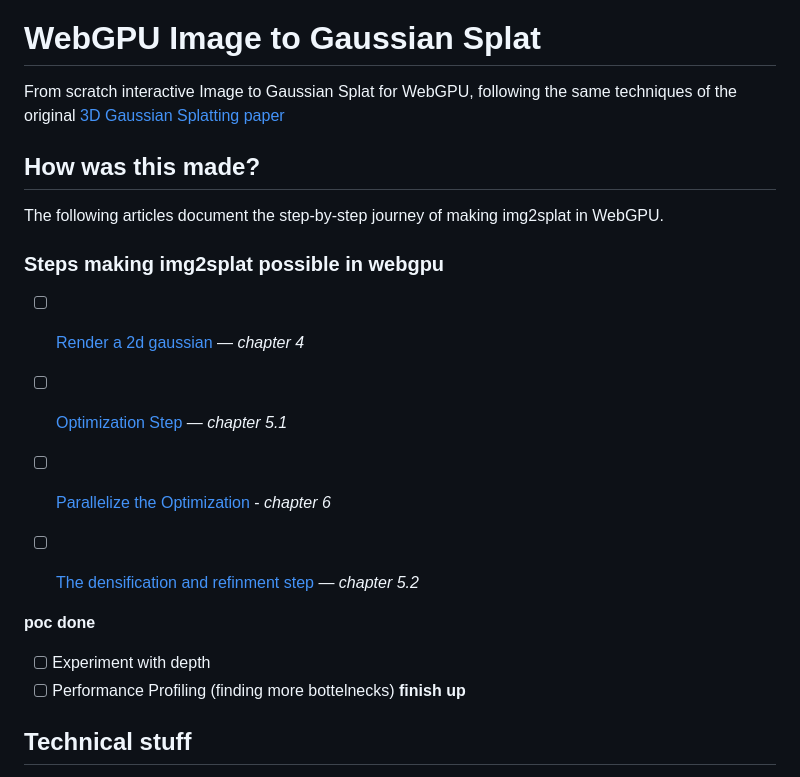
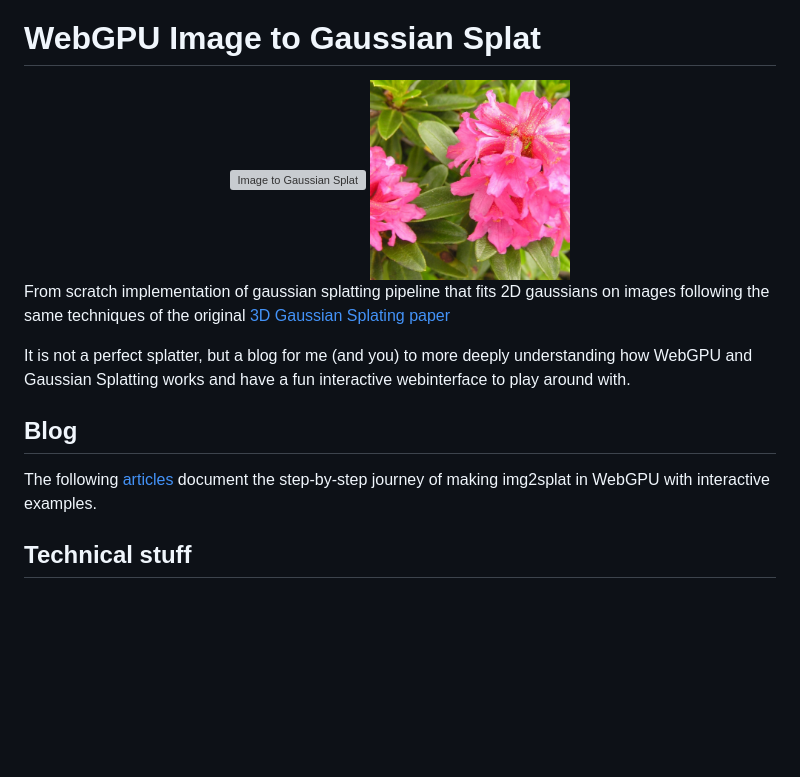
Before and after one commit to cedi-code/webgpu2dsplatting, a Markdown page: README.md, the part around one of its changes. GitHub-like rendering; pictures changed too: assets/alperoseCropped.jpg (added); blank space fills up the shorter version; grey boxes are pictures that could not be loaded.

Commit message:
Better Motivation page (chapter 0) #8

```diff
--- a/README.md
+++ b/README.md
@@ -4,26 +2,20 @@
 
 # WebGPU Image to Gaussian Splat
 
-From scratch interactive Image to Gaussian Splat for WebGPU, following the same techniques of the
-original [3D Gaussian Splatting paper](https://arxiv.org/pdf/2308.04079)
+<div align="center">
+  <img width="200" src="assets/alpenrosen.gif" alt="Image to Gaussian Splat" />
+  <img height="200" src="assets/alperoseCropped.jpg" />
+</div>
 
+From scratch implementation of gaussian splatting pipeline that fits 2D gaussians on images following the same techniques of the
+original [3D Gaussian Splating paper](https://arxiv.org/pdf/2308.04079)
 
-## How was this made?
+It is not a perfect splatter, but a blog for me (and you) to more deeply understanding how WebGPU and Gaussian Splatting works and have a fun interactive webinterface to play around with.
 
-The following articles document the step-by-step journey of making img2splat in WebGPU.
+## Blog
 
-### Steps making img2splat possible in webgpu
+The following [articles](https://cedi-code.github.io/webgpu-img2splat/journey-intro.html) document the step-by-step journey of making img2splat in WebGPU with interactive examples.
 
- - [ ] [Render a 2d gaussian](https://cedi-code.github.io/webgpu-img2splat/journey-primitive.html) — *chapter 4*
-
- - [ ] [Optimization Step](https://cedi-code.github.io/webgpu-img2splat/journey-optimization.html) — *chapter 5.1*
- - [ ] [Parallelize the Optimization](https://cedi-code.github.io/webgpu-img2splat/journey-parallel.html) - *chapter 6*
- - [ ] [The densification and refinment step](https://cedi-code.github.io/webgpu-img2splat/journey-densification.html) — *chapter 5.2*
-
-**poc done**
-- [ ] Experiment with depth
-- [ ] Performance Profiling (finding more bottelnecks)
-**finish up**
 
 ## Technical stuff
 
```
Also changed, not shown: other parts of README.md (+1 -3 lines), 4 other files.
